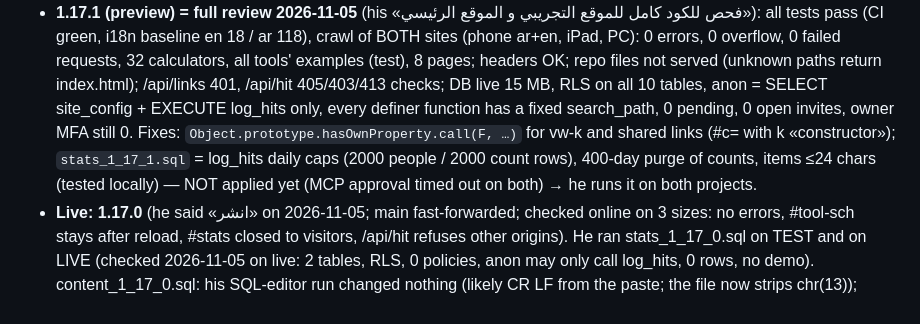
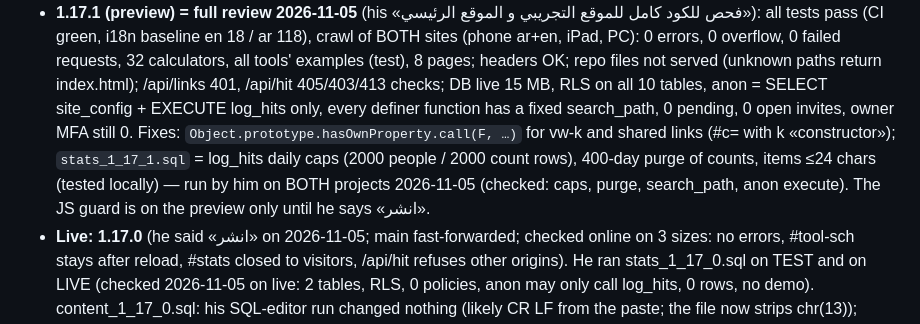
Before and after one commit to vitawaw/vitawaw.github.io, a Markdown page: CLAUDE.md, the part around the change. GitHub-like rendering.

Commit message:
Notes: stats_1_17_1 applied on both projects
Co-Authored-By: Claude Opus 5.5 <noreply@anthropic.com>
Claude-Session: https://claude.ai/code/session_01RPdTm9eCffxbHfAx3gDuj3

```diff
--- a/CLAUDE.md
+++ b/CLAUDE.md
@@ -84,7 +84,8 @@ Gotcha: CSS class names are global; `details.more` already exists (that's why th
   405/403/413 checks; DB live 15 MB, RLS on all 10 tables, anon = SELECT site_config + EXECUTE log_hits only, every definer function has a
   fixed search_path, 0 pending, 0 open invites, owner MFA still 0. Fixes: `Object.prototype.hasOwnProperty.call(F, …)` for vw-k and
   shared links (#c= with k «constructor»); `stats_1_17_1.sql` = log_hits daily caps (2000 people / 2000 count rows), 400-day purge of
-  counts, items ≤24 chars (tested locally) — NOT applied yet (MCP approval timed out on both) → he runs it on both projects.
+  counts, items ≤24 chars (tested locally) — run by him on BOTH projects 2026-11-05 (checked: caps, purge, search_path, anon execute).
+  The JS guard is on the preview only until he says «انشر».
 - **Live: 1.17.0** (he said «انشر» on 2026-11-05; main fast-forwarded; checked online on 3 sizes: no errors, #tool-sch stays after reload,
   #stats closed to visitors, /api/hit refuses other origins). He ran stats_1_17_0.sql on TEST and on LIVE (checked 2026-11-05 on live: 2 tables,
   RLS, 0 policies, anon may only call log_hits, 0 rows, no demo). content_1_17_0.sql: his SQL-editor run changed nothing (likely CR LF from the paste;
```
